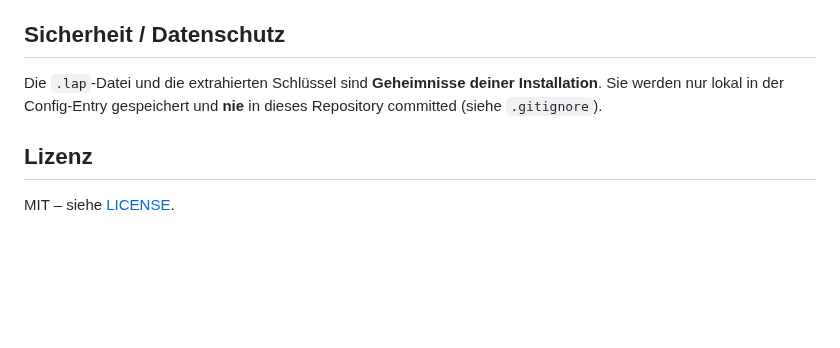
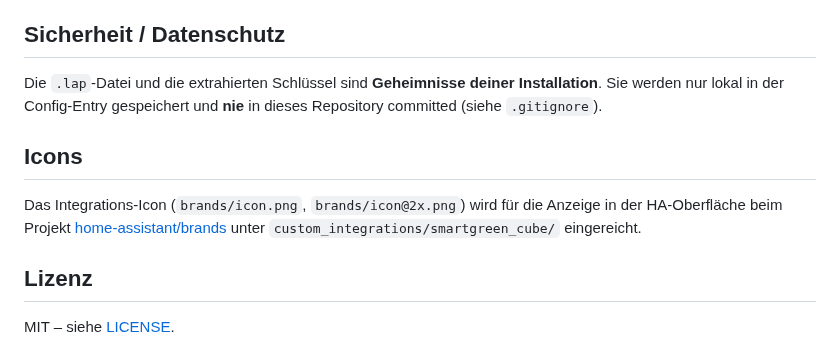
Before and after one commit to benji2k2/ha_smart_and_green, a Markdown page: README.md, the part around one of its changes. Drawn GitHub-style; blank space fills up the shorter version.

```diff
--- a/README.md
+++ b/README.md
@@ -64,6 +88,13 @@ Die `.lap`-Datei und die extrahierten Schlüssel sind **Geheimnisse deiner
 Installation**. Sie werden nur lokal in der Config-Entry gespeichert und **nie**
 in dieses Repository committed (siehe `.gitignore`).
 
+## Icons
+
+Das Integrations-Icon (`brands/icon.png`, `brands/icon@2x.png`) wird für die
+Anzeige in der HA-Oberfläche beim Projekt
+[home-assistant/brands](https://github.com/home-assistant/brands) unter
+`custom_integrations/smartgreen_cube/` eingereicht.
+
 ## Lizenz
 
 MIT – siehe [LICENSE](LICENSE).
```
Also changed, not shown: other parts of README.md (+50 -26 lines), brands/icon.png (added), brands/icon@2x.png (added).
